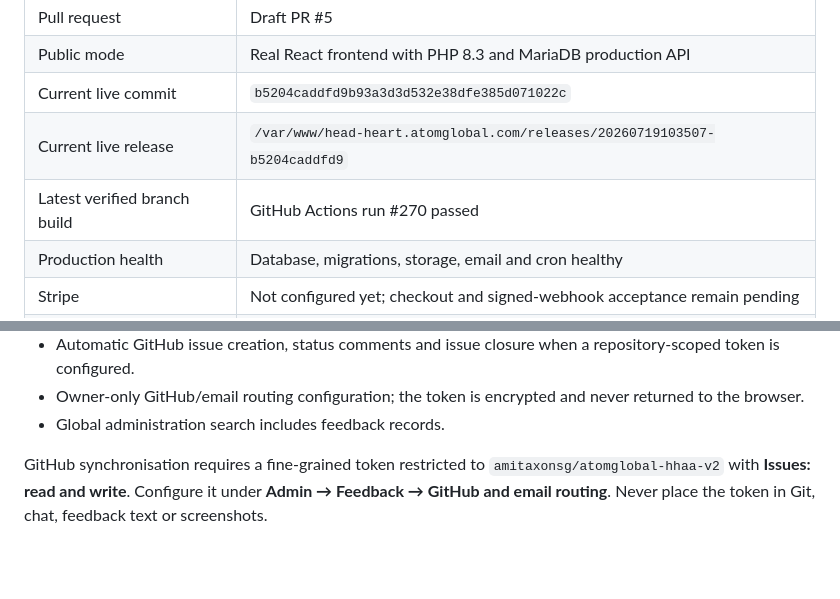
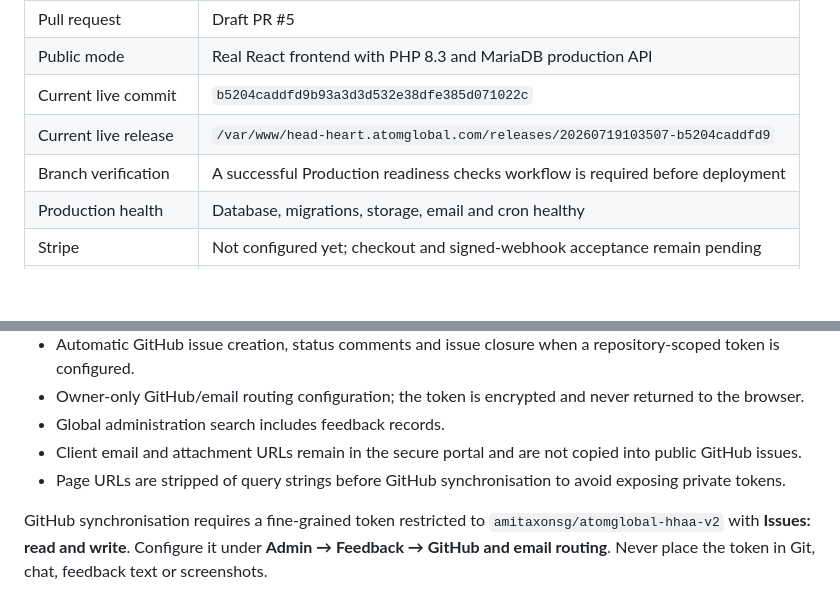
Before and after one commit to amitaxonsg/atomglobal-hhaa-v2, a Markdown page: README.md, 2 parts joined by grey strips. Drawn GitHub-style; blank space fills up the shorter version.

Commit message:
Document privacy-safe public issue synchronisation

```diff
--- a/README.md
+++ b/README.md
@@ -16,7 +16,7 @@ This is the independent V2 project. Do not reconnect it to the original reposito
 | Public mode | Real React frontend with PHP 8.3 and MariaDB production API |
 | Current live commit | `b5204caddfd9b93a3d3d532e38dfe385d071022c` |
 | Current live release | `/var/www/head-heart.atomglobal.com/releases/20260719103507-b5204caddfd9` |
-| Latest verified branch build | GitHub Actions run #270 passed |
+| Branch verification | A successful Production readiness checks workflow is required before deployment |
 | Production health | Database, migrations, storage, email and cron healthy |
 | Stripe | Not configured yet; checkout and signed-webhook acceptance remain pending |
 | Owner login | Confirmed for `amit@axon.com.sg` |
@@ -40,6 +40,8 @@ The latest branch includes a complete administration feedback workflow:
 - Automatic GitHub issue creation, status comments and issue closure when a repository-scoped token is configured.
 - Owner-only GitHub/email routing configuration; the token is encrypted and never returned to the browser.
 - Global administration search includes feedback records.
+- Client email and attachment URLs remain in the secure portal and are not copied into public GitHub issues.
+- Page URLs are stripped of query strings before GitHub synchronisation to avoid exposing private tokens.
 
 GitHub synchronisation requires a fine-grained token restricted to `amitaxonsg/atomglobal-hhaa-v2` with **Issues: read and write**. Configure it under **Admin → Feedback → GitHub and email routing**. Never place the token in Git, chat, feedback text or screenshots.
 
```
